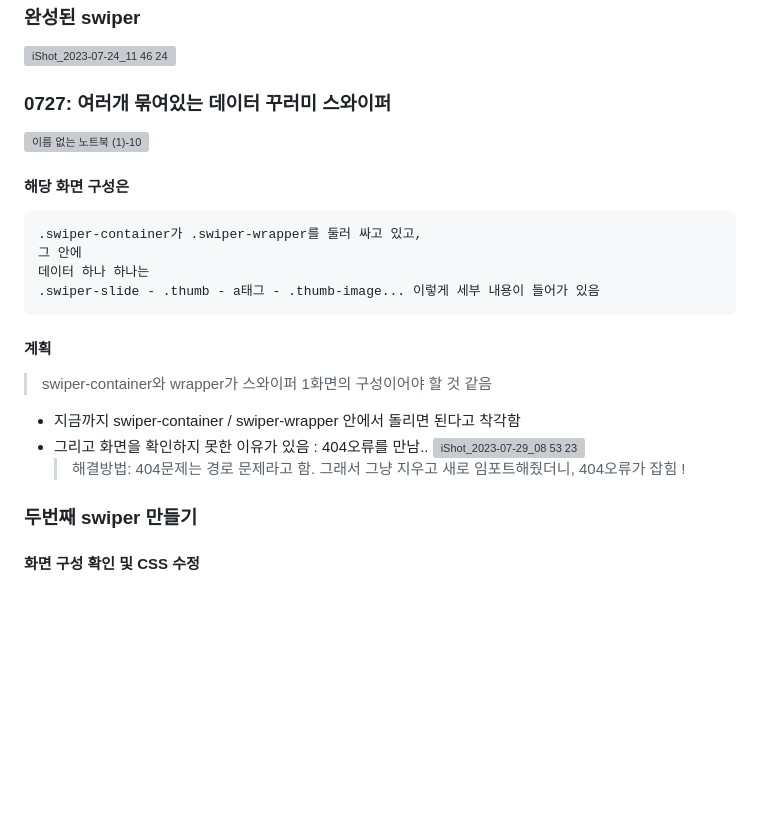
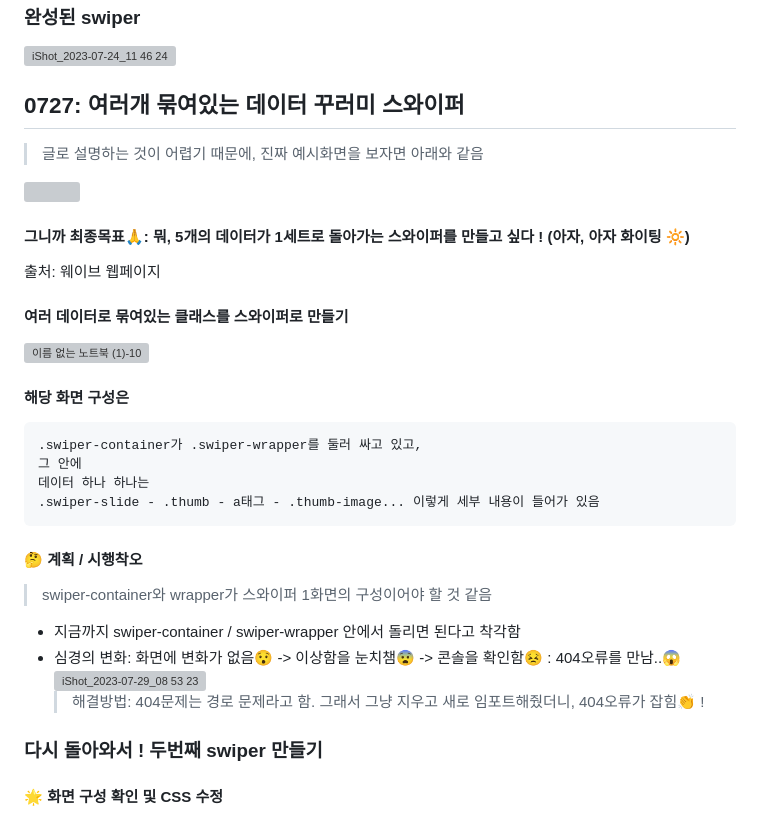
Before and after one commit to gayoung106/gazero-wavve, a Markdown page: README.md, the part around one of its changes. GitHub-like rendering; blank space fills up the shorter version; grey boxes are pictures that could not be loaded.

Commit message:
readme 수정

````diff
--- a/README.md
+++ b/README.md
@@ -103,7 +103,17 @@ https://gazero-wavve.vercel.app/
 
 ![iShot_2023-07-24_11 46 24](https://github.com/gayoung106/gazero-wavve/assets/98731537/e75b694e-cda3-45aa-8bb5-1bbe6aed82cb)
 
-### 0727: 여러개 묶여있는 데이터 꾸러미 스와이퍼
+## 0727: 여러개 묶여있는 데이터 꾸러미 스와이퍼
+
+> 글로 설명하는 것이 어렵기 때문에, 진짜 예시화면을 보자면 아래와 같음
+
+![](https://velog.velcdn.com/images/gazero_/post/dd3b2b5b-0fd4-4c88-8d8a-6053808da387/image.gif)
+
+#### 그니까 최종목표🙏: 뭐, 5개의 데이터가 1세트로 돌아가는 스와이퍼를 만들고 싶다 ! (아자, 아자 화이팅 🔆)
+
+출처: 웨이브 웹페이지
+
+#### 여러 데이터로 묶여있는 클래스를 스와이퍼로 만들기
 
 ![이름 없는 노트북 (1)-10](https://github.com/gayoung106/gazero-wavve-webpage/assets/98731537/a2aa3598-ed10-4aea-9d50-78dd7dc875d4)
 
@@ -116,17 +126,17 @@ https://gazero-wavve.vercel.app/
 .swiper-slide - .thumb - a태그 - .thumb-image... 이렇게 세부 내용이 들어가 있음
 ```
 
-#### 계획
+#### 🤔 계획 / 시행착오
 
 > swiper-container와 wrapper가 스와이퍼 1화면의 구성이어야 할 것 같음
 
 - 지금까지 swiper-container / swiper-wrapper 안에서 돌리면 된다고 착각함
-- 그리고 화면을 확인하지 못한 이유가 있음 : 404오류를 만남..
+- 심경의 변화: 화면에 변화가 없음😯 -> 이상함을 눈치챔😨 -> 콘솔을 확인함😣 : 404오류를 만남..😱
   ![iShot_2023-07-29_08 53 23](https://github.com/gayoung106/gazero-wavve-webpage/assets/98731537/ad93953a-5476-4539-9a69-a9bbb95d4345)
-  > 해결방법: 404문제는 경로 문제라고 함. 그래서 그냥 지우고 새로 임포트해줬더니, 404오류가 잡힘 !
+  > 해결방법: 404문제는 경로 문제라고 함. 그래서 그냥 지우고 새로 임포트해줬더니, 404오류가 잡힘👏 !
 
-### 두번째 swiper 만들기
+### 다시 돌아와서 ! 두번째 swiper 만들기
 
-#### 화면 구성 확인 및 CSS 수정
+#### 🌟 화면 구성 확인 및 CSS 수정
 
 - swiper-container 클래스 자체가 1개 세트로 돌아가도록 해야함
````
Also changed, not shown: other parts of README.md (+18 -9 lines).
